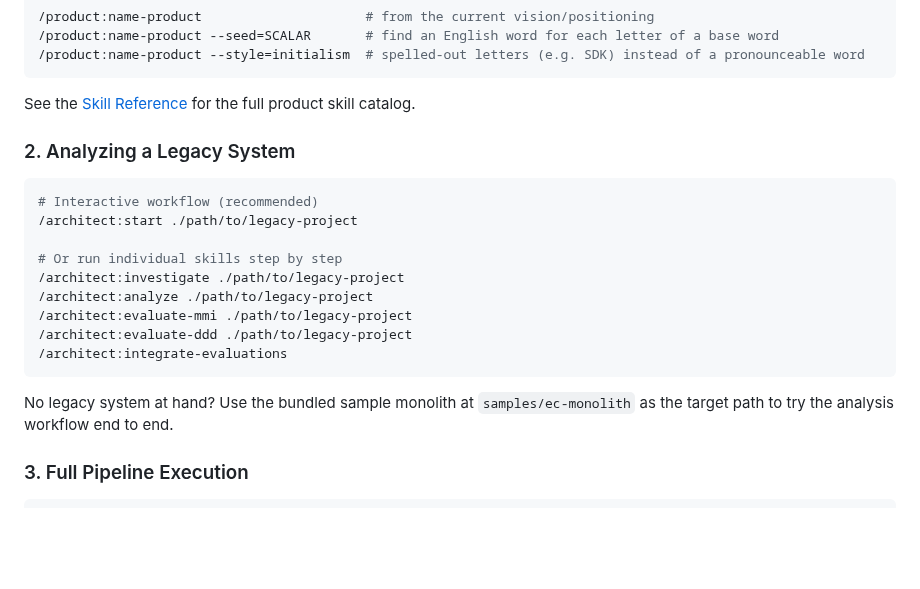
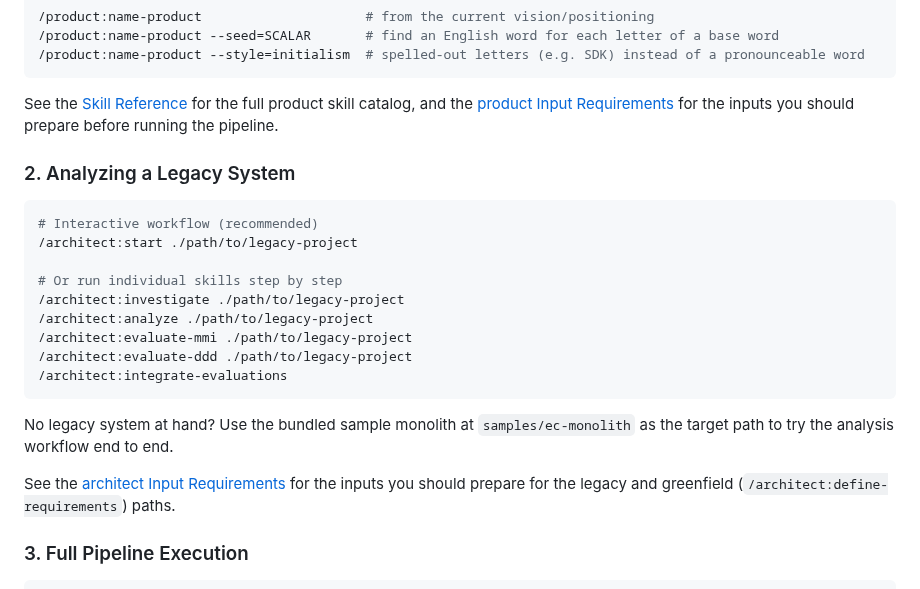
Before and after one commit to wfukatsu/nexus-architect, a Markdown page: docs/getting-started.md, the part around the change. Rendered like a GitHub page; blank space fills up the shorter version.

````diff
--- a/docs/getting-started.md
+++ b/docs/getting-started.md
@@ -50,7 +50,7 @@ Need a name for the product? `/product:name-product` builds an **acronym name**
 /product:name-product --style=initialism  # spelled-out letters (e.g. SDK) instead of a pronounceable word
 ```
 
-See the [Skill Reference](skill-reference.md) for the full product skill catalog.
+See the [Skill Reference](skill-reference.md) for the full product skill catalog, and the [product Input Requirements](product-input-requirements.md) for the inputs you should prepare before running the pipeline.
 
 ### 2. Analyzing a Legacy System
 
@@ -68,6 +68,8 @@ See the [Skill Reference](skill-reference.md) for the full product skill catalog
 
 No legacy system at hand? Use the bundled sample monolith at `samples/ec-monolith`
 as the target path to try the analysis workflow end to end.
+
+See the [architect Input Requirements](architect-input-requirements.md) for the inputs you should prepare for the legacy and greenfield (`/architect:define-requirements`) paths.
 
 ### 3. Full Pipeline Execution
 
````
Also changed, not shown: docs/getting-started_ja.md (+3 -1 lines).
